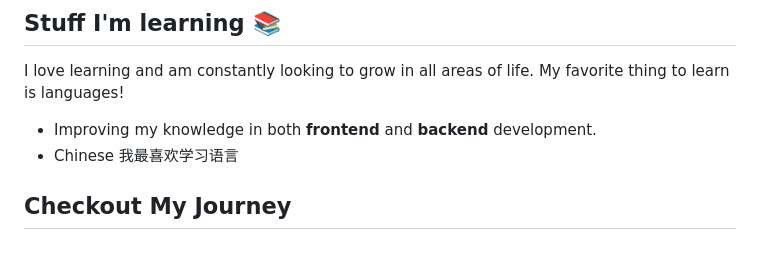
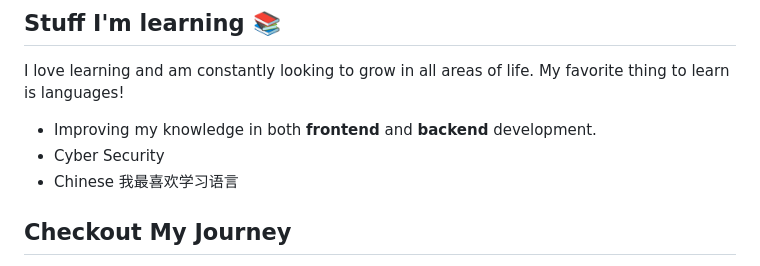
Before and after one commit to roseylikeme/roseylikeme, a Markdown page: README.md, the part around the change. Rendered like a GitHub page.

```diff
--- a/README.md
+++ b/README.md
@@ -5,6 +5,7 @@
 ## Stuff I'm learning 📚
 I love learning and am constantly looking to grow in all areas of life. My favorite thing to learn is languages!
 - Improving my knowledge in both **frontend** and **backend** development.
+- Cyber Security
 - Chinese 我最喜欢学习语言
 
 ## Checkout My Journey
```
